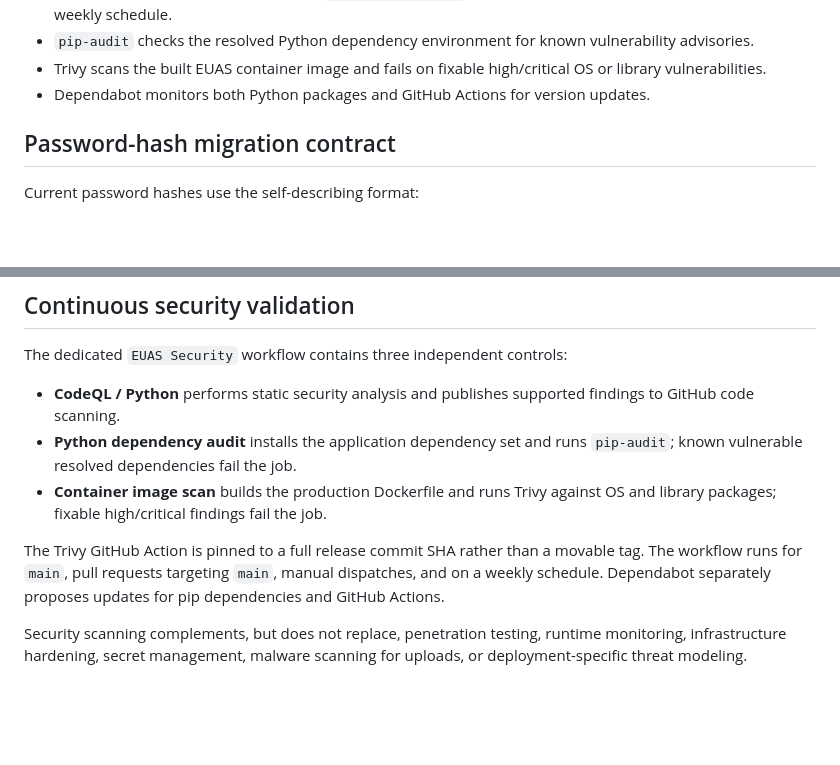
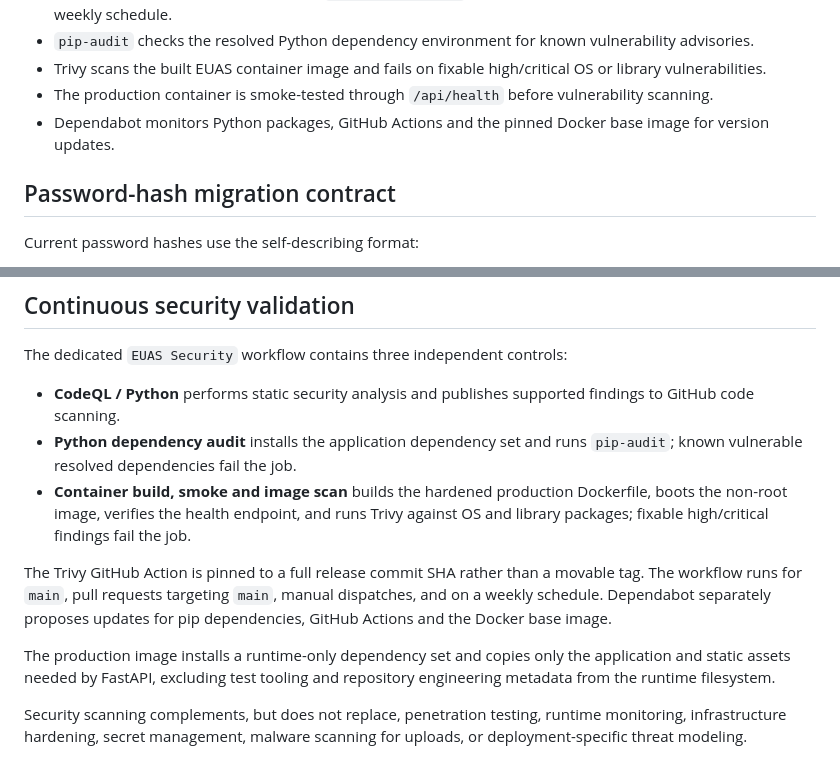
Before and after one commit to 3more102/elsewedy-utilities-application-suite, a Markdown page: SECURITY.md, 2 parts joined by grey strips. Drawn GitHub-style; blank space fills up the shorter version.

Commit message:
docs: record Docker dependency monitoring

```diff
--- a/SECURITY.md
+++ b/SECURITY.md
@@ -25,7 +25,8 @@ EUAS includes security controls appropriate for a runnable reference deployment.
 - GitHub CodeQL scans Python with the `security-extended` query suite on pushes, pull requests and a weekly schedule.
 - `pip-audit` checks the resolved Python dependency environment for known vulnerability advisories.
 - Trivy scans the built EUAS container image and fails on fixable high/critical OS or library vulnerabilities.
-- Dependabot monitors both Python packages and GitHub Actions for version updates.
+- The production container is smoke-tested through `/api/health` before vulnerability scanning.
+- Dependabot monitors Python packages, GitHub Actions and the pinned Docker base image for version updates.
 
 ## Password-hash migration contract
 
@@ -57,9 +58,11 @@ The dedicated `EUAS Security` workflow contains three independent controls:
 
 - **CodeQL / Python** performs static security analysis and publishes supported findings to GitHub code scanning.
 - **Python dependency audit** installs the application dependency set and runs `pip-audit`; known vulnerable resolved dependencies fail the job.
-- **Container image scan** builds the production Dockerfile and runs Trivy against OS and library packages; fixable high/critical findings fail the job.
+- **Container build, smoke and image scan** builds the hardened production Dockerfile, boots the non-root image, verifies the health endpoint, and runs Trivy against OS and library packages; fixable high/critical findings fail the job.
 
-The Trivy GitHub Action is pinned to a full release commit SHA rather than a movable tag. The workflow runs for `main`, pull requests targeting `main`, manual dispatches, and on a weekly schedule. Dependabot separately proposes updates for pip dependencies and GitHub Actions.
+The Trivy GitHub Action is pinned to a full release commit SHA rather than a movable tag. The workflow runs for `main`, pull requests targeting `main`, manual dispatches, and on a weekly schedule. Dependabot separately proposes updates for pip dependencies, GitHub Actions and the Docker base image.
+
+The production image installs a runtime-only dependency set and copies only the application and static assets needed by FastAPI, excluding test tooling and repository engineering metadata from the runtime filesystem.
 
 Security scanning complements, but does not replace, penetration testing, runtime monitoring, infrastructure hardening, secret management, malware scanning for uploads, or deployment-specific threat modeling.
 
```
